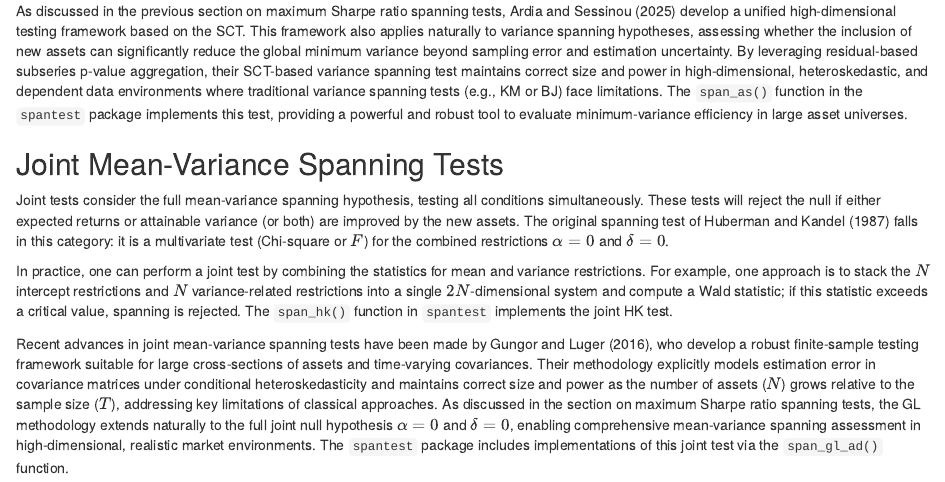
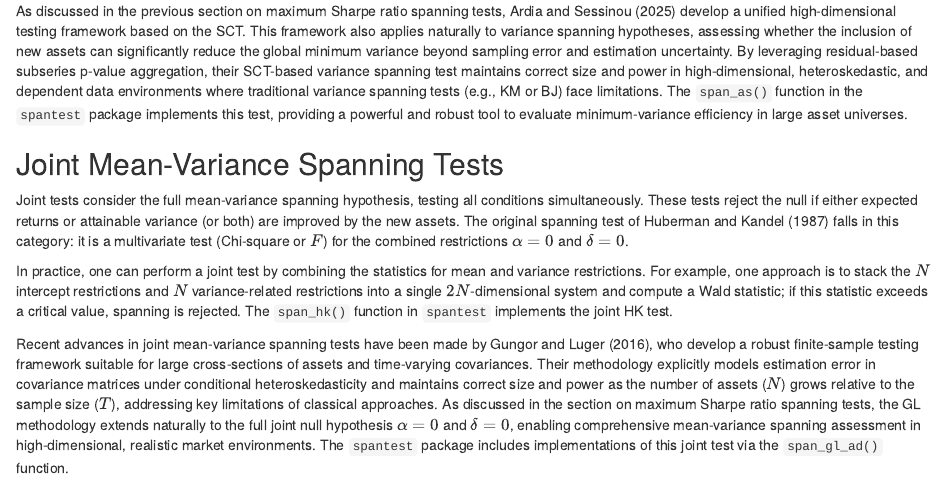
Before and after one commit to ArdiaD/spantest, an R Markdown document (vignettes/myvignette.Rmd): the page in a window 1100 px wide, from 3190 px down. Rendered offline with R 4.5, knitr and Pandoc, with nearby package versions; drawn as R Markdown's standard HTML page in place of the format the file asks for.

Commit message:
vignette adjustment

```diff
--- a/vignettes/myvignette.Rmd
+++ b/vignettes/myvignette.Rmd
@@ -292,7 +292,7 @@ tool to evaluate minimum-variance efficiency in large asset universes.
 ## Joint Mean-Variance Spanning Tests
 
 Joint tests consider the full mean-variance spanning hypothesis, testing
-all conditions simultaneously. These tests will reject the null if
+all conditions simultaneously. These tests reject the null if
 either expected returns or attainable variance (or both) are improved by
 the new assets. The original spanning test of @HubermanKandel1987 falls
 in this category: it is a multivariate test (Chi-square or $F$) for the
```
Also changed, not shown: 1 other file.
